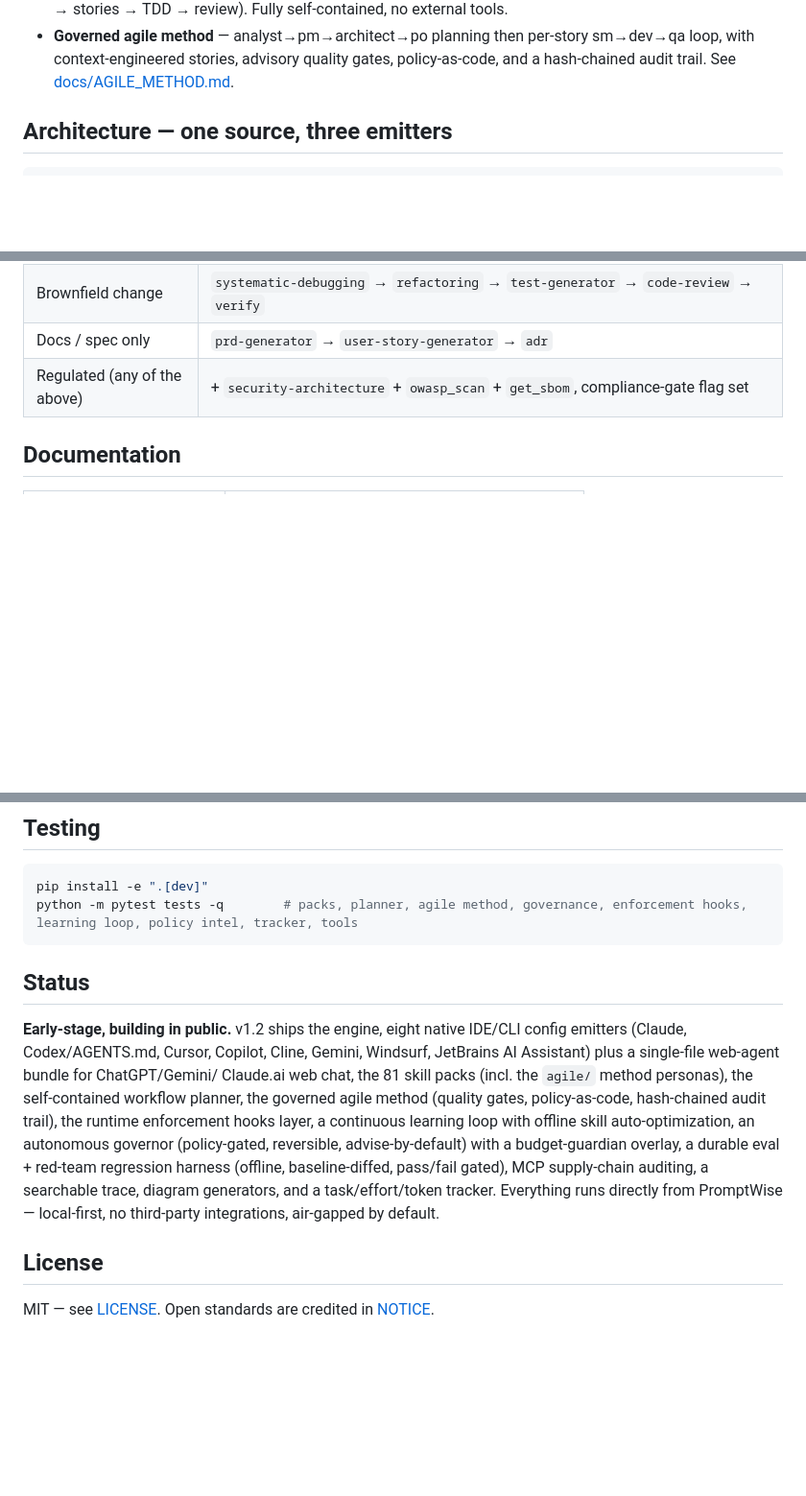
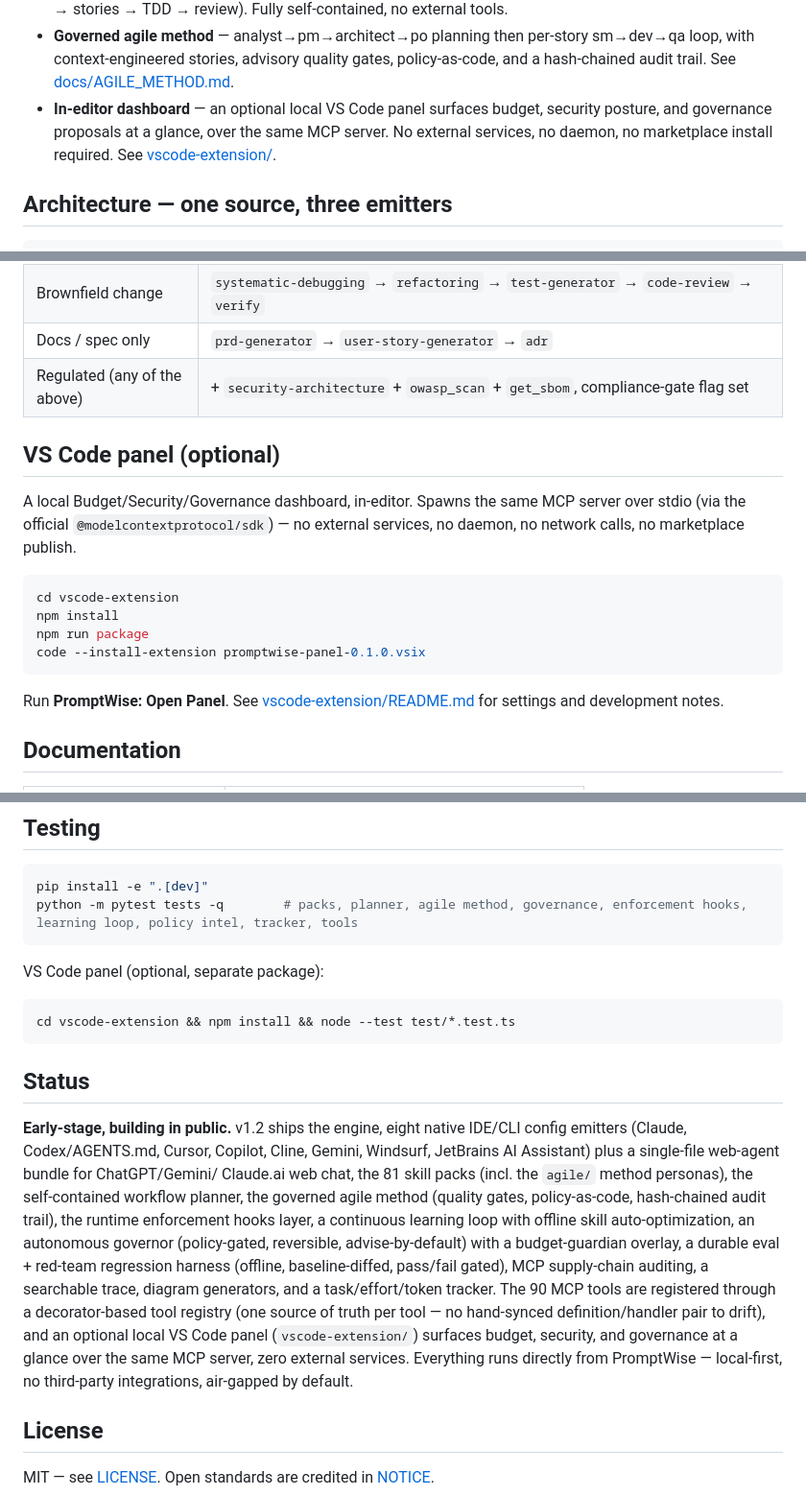
Before and after one commit to u2anilgit/PromptWise, a Markdown page: README.md, 3 parts joined by grey strips. Shown at 96% size. Rendered like a GitHub page; blank space fills up the shorter version.

Commit message:
docs: document decorator-based tool registry and VS Code panel in README
Phases F and H merged without a README update; this catches the README up
with the current feature set (90-tool decorator registry, optional local
VS Code Budget/Security/Governance panel).

````diff
--- a/README.md
+++ b/README.md
@@ -37,6 +37,7 @@ them have:
 - **Continuous learning** — corrections become durable, searchable rules (FTS5) replayed before relevant work; packs self-optimize offline. Local-first, air-gapped safe.
 - **Workflow planning** — classify a task → an ordered chain of PromptWise's *own* skill packs (PRD → design → stories → TDD → review). Fully self-contained, no external tools.
 - **Governed agile method** — analyst→pm→architect→po planning then per-story sm→dev→qa loop, with context-engineered stories, advisory quality gates, policy-as-code, and a hash-chained audit trail. See [docs/AGILE_METHOD.md](docs/AGILE_METHOD.md).
+- **In-editor dashboard** — an optional local VS Code panel surfaces budget, security posture, and governance proposals at a glance, over the same MCP server. No external services, no daemon, no marketplace install required. See [vscode-extension/](vscode-extension/).
 
 ## Architecture — one source, three emitters
 
@@ -99,6 +101,23 @@ frameworks, CLIs, or network:
 | Brownfield change | `systematic-debugging` → `refactoring` → `test-generator` → `code-review` → `verify` |
 | Docs / spec only | `prd-generator` → `user-story-generator` → `adr` |
 | Regulated (any of the above) | + `security-architecture` + `owasp_scan` + `get_sbom`, compliance-gate flag set |
+
+## VS Code panel (optional)
+
+A local Budget/Security/Governance dashboard, in-editor. Spawns the same MCP
+server over stdio (via the official `@modelcontextprotocol/sdk`) — no
+external services, no daemon, no network calls, no marketplace publish.
+
+```bash
+cd vscode-extension
+npm install
+npm run package
+code --install-extension promptwise-panel-0.1.0.vsix
+```
+
+Run **PromptWise: Open Panel**. See
+[vscode-extension/README.md](vscode-extension/README.md) for settings and
+development notes.
 
 ## Documentation
 
@@ -116,6 +135,12 @@ pip install -e ".[dev]"
 python -m pytest tests -q        # packs, planner, agile method, governance, enforcement hooks, learning loop, policy intel, tracker, tools
 ```
 
+VS Code panel (optional, separate package):
+
+```bash
+cd vscode-extension && npm install && node --test test/*.test.ts
+```
+
 ## Status
 
 **Early-stage, building in public.** v1.2 ships the engine, eight native IDE/CLI
@@ -128,7 +153,11 @@ enforcement hooks layer, a continuous learning loop with offline skill auto-opti
 an autonomous governor (policy-gated, reversible, advise-by-default) with a budget-guardian
 overlay, a durable eval + red-team regression harness (offline, baseline-diffed, pass/fail
 gated), MCP supply-chain auditing, a searchable trace, diagram generators, and a
-task/effort/token tracker. Everything runs directly from PromptWise — local-first, no
+task/effort/token tracker. The 90 MCP tools are registered through a decorator-based
+tool registry (one source of truth per tool — no hand-synced definition/handler
+pair to drift), and an optional local VS Code panel (`vscode-extension/`) surfaces
+budget, security, and governance at a glance over the same MCP server, zero external
+services. Everything runs directly from PromptWise — local-first, no
 third-party integrations, air-gapped by default.
 
 ## License
````
Also changed, not shown: other parts of README.md (+1 -0 lines).
